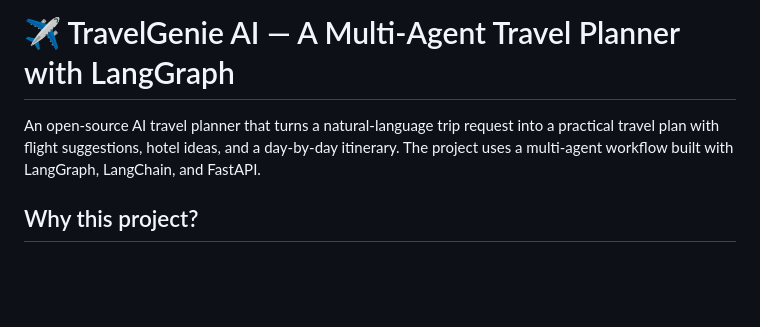
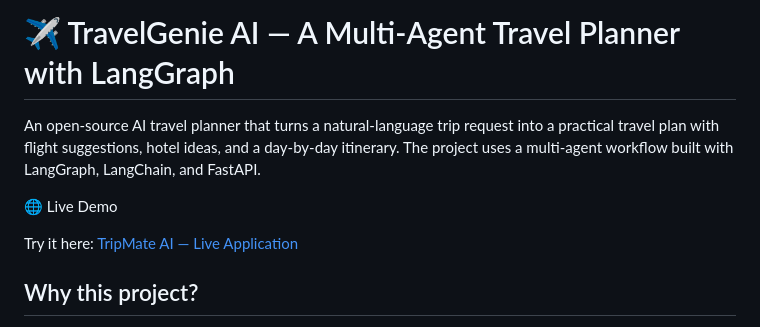
Before and after one commit to prakhar25-patel/TravelGenie-AI, a Markdown page: README.md, the part around the change. Rendered like a GitHub page; blank space fills up the shorter version.

Commit message:
Update TravelGenie AI features

```diff
--- a/README.md
+++ b/README.md
@@ -1,6 +1,9 @@
 # ✈️ TravelGenie AI — A Multi-Agent Travel Planner with LangGraph
+An open-source AI travel planner that turns a natural-language trip request into a practical travel plan with flight suggestions, hotel ideas, and a day-by-day itinerary. The project uses a multi-agent workflow built with LangGraph, LangChain, and FastAPI.
 
-An open-source AI travel planner that turns a natural-language trip request into a practical travel plan with flight suggestions, hotel ideas, and a day-by-day itinerary. The project uses a multi-agent workflow built with LangGraph, LangChain, and FastAPI.
+🌐 Live Demo
+
+Try it here: [TripMate AI — Live Application](https://travelgenie-ai-r2bf.onrender.com/)
 
 ## Why this project?
 
```
